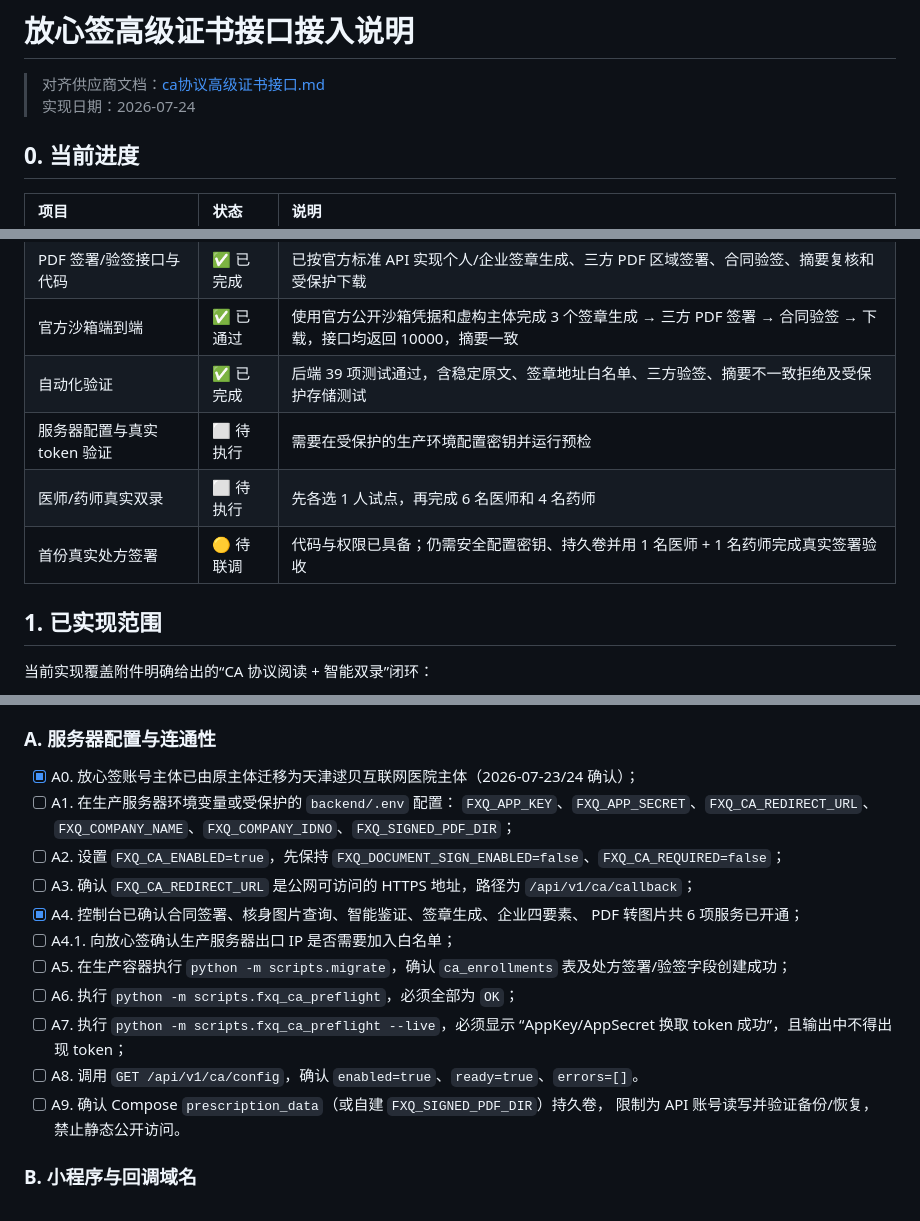
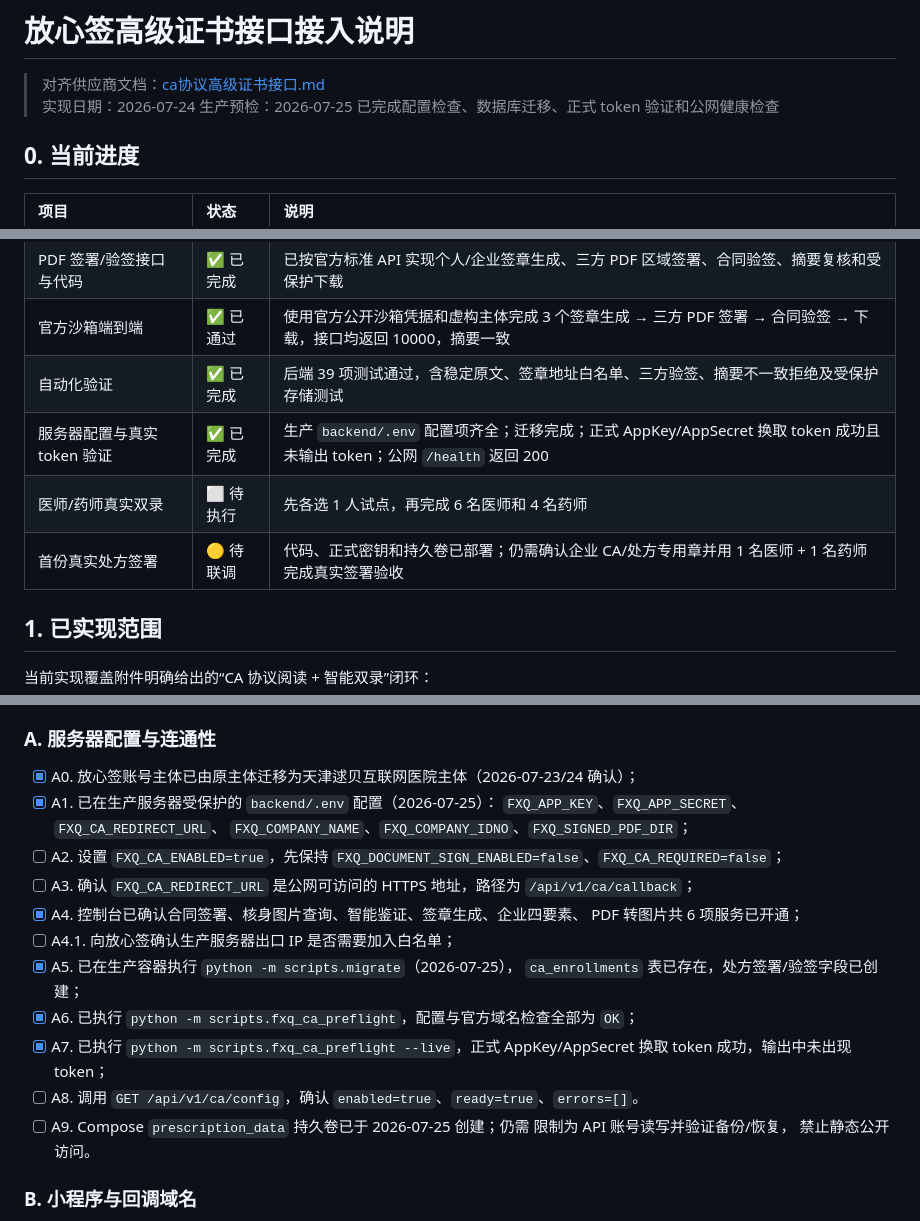
Before and after one commit to qb-ivf/qiubei-health, a Markdown page: docs/fangxinqian_ca_integration.md, 3 parts joined by grey strips. Rendered like a GitHub page.

Commit message:
[CA] 记录生产配置迁移和正式token预检完成

```diff
--- a/docs/fangxinqian_ca_integration.md
+++ b/docs/fangxinqian_ca_integration.md
@@ -2,6 +2,7 @@
 
 > 对齐供应商文档：[ca协议高级证书接口.md](ca协议高级证书接口.md)
 > 实现日期：2026-07-24
+> 生产预检：2026-07-25 已完成配置检查、数据库迁移、正式 token 验证和公网健康检查
 
 ## 0. 当前进度
 
@@ -15,9 +16,9 @@
 | PDF 签署/验签接口与代码 | ✅ 已完成 | 已按官方标准 API 实现个人/企业签章生成、三方 PDF 区域签署、合同验签、摘要复核和受保护下载 |
 | 官方沙箱端到端 | ✅ 已通过 | 使用官方公开沙箱凭据和虚构主体完成 3 个签章生成 → 三方 PDF 签署 → 合同验签 → 下载，接口均返回 10000，摘要一致 |
 | 自动化验证 | ✅ 已完成 | 后端 39 项测试通过，含稳定原文、签章地址白名单、三方验签、摘要不一致拒绝及受保护存储测试 |
-| 服务器配置与真实 token 验证 | ⬜ 待执行 | 需要在受保护的生产环境配置密钥并运行预检 |
+| 服务器配置与真实 token 验证 | ✅ 已完成 | 生产 `backend/.env` 配置项齐全；迁移完成；正式 AppKey/AppSecret 换取 token 成功且未输出 token；公网 `/health` 返回 200 |
 | 医师/药师真实双录 | ⬜ 待执行 | 先各选 1 人试点，再完成 6 名医师和 4 名药师 |
-| 首份真实处方签署 | 🟡 待联调 | 代码与权限已具备；仍需安全配置密钥、持久卷并用 1 名医师 + 1 名药师完成真实签署验收 |
+| 首份真实处方签署 | 🟡 待联调 | 代码、正式密钥和持久卷已部署；仍需确认企业 CA/处方专用章并用 1 名医师 + 1 名药师完成真实签署验收 |
 
 ## 1. 已实现范围
 
@@ -146,7 +147,7 @@ python -m scripts.fxq_ca_preflight --live
 ### A. 服务器配置与连通性
 
 - [x] A0. 放心签账号主体已由原主体迁移为天津逑贝互联网医院主体（2026-07-23/24 确认）；
-- [ ] A1. 在生产服务器环境变量或受保护的 `backend/.env` 配置：
+- [x] A1. 已在生产服务器受保护的 `backend/.env` 配置（2026-07-25）：
       `FXQ_APP_KEY`、`FXQ_APP_SECRET`、`FXQ_CA_REDIRECT_URL`、
       `FXQ_COMPANY_NAME`、`FXQ_COMPANY_IDNO`、`FXQ_SIGNED_PDF_DIR`；
 - [ ] A2. 设置 `FXQ_CA_ENABLED=true`，先保持
@@ -156,13 +157,13 @@ python -m scripts.fxq_ca_preflight --live
 - [x] A4. 控制台已确认合同签署、核身图片查询、智能鉴证、签章生成、企业四要素、
       PDF 转图片共 6 项服务已开通；
 - [ ] A4.1. 向放心签确认生产服务器出口 IP 是否需要加入白名单；
-- [ ] A5. 在生产容器执行 `python -m scripts.migrate`，确认
-      `ca_enrollments` 表及处方签署/验签字段创建成功；
-- [ ] A6. 执行 `python -m scripts.fxq_ca_preflight`，必须全部为 `OK`；
-- [ ] A7. 执行 `python -m scripts.fxq_ca_preflight --live`，必须显示
-      “AppKey/AppSecret 换取 token 成功”，且输出中不得出现 token；
+- [x] A5. 已在生产容器执行 `python -m scripts.migrate`（2026-07-25），
+      `ca_enrollments` 表已存在，处方签署/验签字段已创建；
+- [x] A6. 已执行 `python -m scripts.fxq_ca_preflight`，配置与官方域名检查全部为 `OK`；
+- [x] A7. 已执行 `python -m scripts.fxq_ca_preflight --live`，正式
+      AppKey/AppSecret 换取 token 成功，输出中未出现 token；
 - [ ] A8. 调用 `GET /api/v1/ca/config`，确认 `enabled=true`、`ready=true`、`errors=[]`。
-- [ ] A9. 确认 Compose `prescription_data`（或自建 `FXQ_SIGNED_PDF_DIR`）持久卷，
+- [ ] A9. Compose `prescription_data` 持久卷已于 2026-07-25 创建；仍需
       限制为 API 账号读写并验证备份/恢复，
       禁止静态公开访问。
 
```
